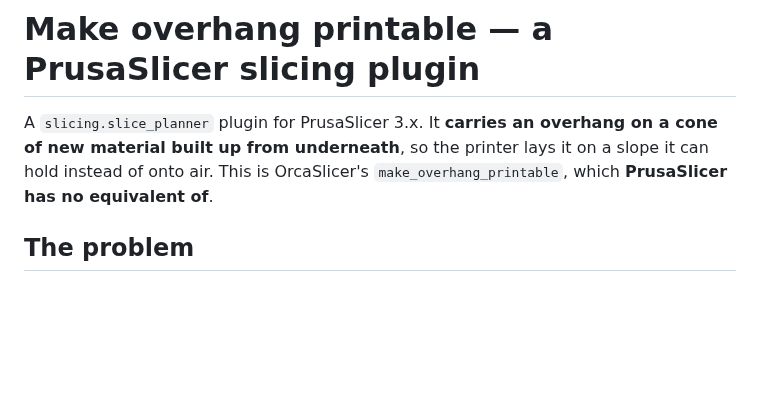
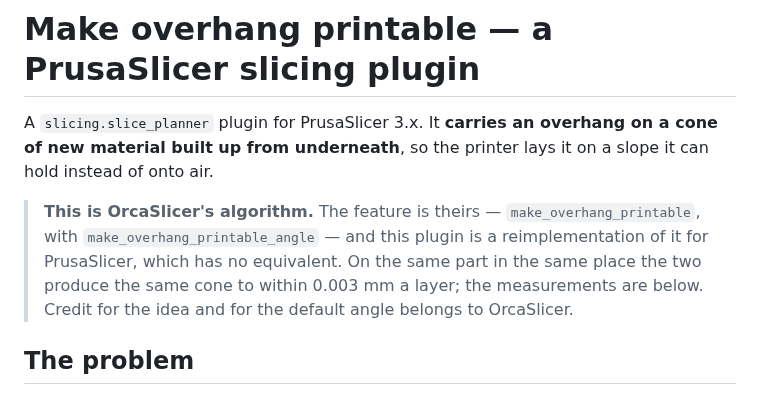
Before and after one commit to dzwiedziu-nkg/PrusaSlicer3-plugins, a Markdown page: make-overhang-printable/README.md, the part around one of its changes. Rendered like a GitHub page; blank space fills up the shorter version.

```diff
--- a/make-overhang-printable/README.md
+++ b/make-overhang-printable/README.md
@@ -2,8 +2,13 @@
 
 A `slicing.slice_planner` plugin for PrusaSlicer 3.x. It **carries an overhang on a cone of new
 material built up from underneath**, so the printer lays it on a slope it can hold instead of
-onto air. This is OrcaSlicer's `make_overhang_printable`, which **PrusaSlicer has no equivalent
-of**.
+onto air.
+
+> **This is OrcaSlicer's algorithm.** The feature is theirs — `make_overhang_printable`, with
+> `make_overhang_printable_angle` — and this plugin is a reimplementation of it for PrusaSlicer,
+> which has no equivalent. On the same part in the same place the two produce the same cone to
+> within 0.003 mm a layer; the measurements are below. Credit for the idea and for the default
+> angle belongs to OrcaSlicer.
 
 ## The problem
 
```
Also changed, not shown: other parts of make-overhang-printable/README.md (+29 -0 lines), README.md (+1 -1 lines), make-overhang-printable/doc/figure.png (added), make-overhang-printable/doc/slice_with_plugin.png (added), make-overhang-printable/doc/without_plugin.png (added), 2 other files.
